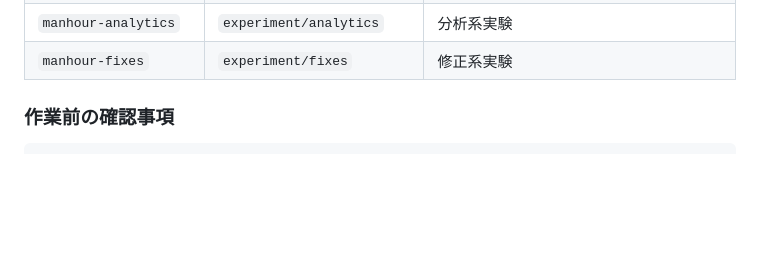
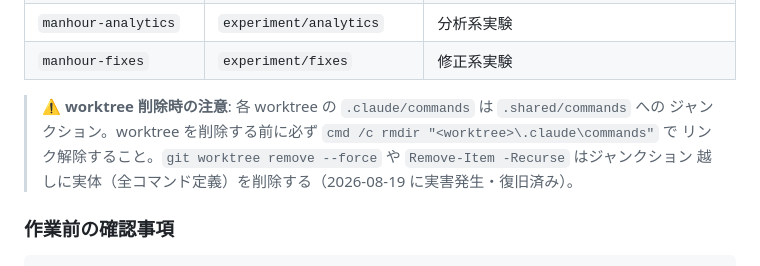
Before and after one commit to kgmk2212/manhour-management, a Markdown page: CLAUDE.md, the part around the change. GitHub-like rendering; blank space fills up the shorter version.

Commit message:
docs(workflow): junction 越し削除インシデントの記録と worktree 削除時の恒久対策を反映
Co-Authored-By: Claude Opus 5 (1M context) <noreply@anthropic.com>

```diff
--- a/CLAUDE.md
+++ b/CLAUDE.md
@@ -34,6 +34,11 @@
 | `manhour-impl` | `experiment/redesign-impl` | リデザイン実装 |
 | `manhour-analytics` | `experiment/analytics` | 分析系実験 |
 | `manhour-fixes` | `experiment/fixes` | 修正系実験 |
+
+> **⚠️ worktree 削除時の注意**: 各 worktree の `.claude/commands` は `.shared/commands` への
+> ジャンクション。worktree を削除する前に必ず `cmd /c rmdir "<worktree>\.claude\commands"` で
+> リンク解除すること。`git worktree remove --force` や `Remove-Item -Recurse` はジャンクション
+> 越しに実体（全コマンド定義）を削除する（2026-08-19 に実害発生・復旧済み）。
 
 ### 作業前の確認事項
 
```
Also changed, not shown: 2 other files.
